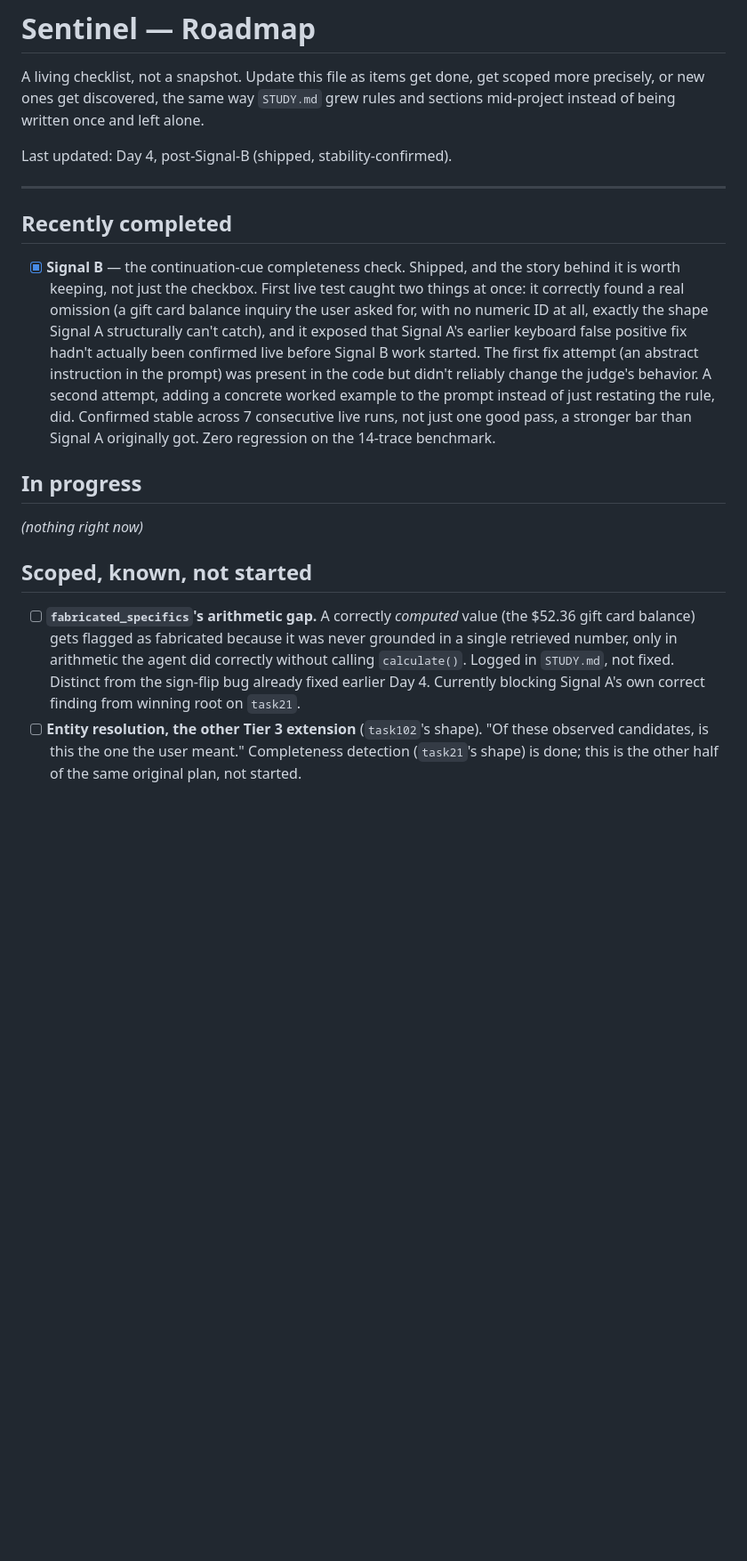
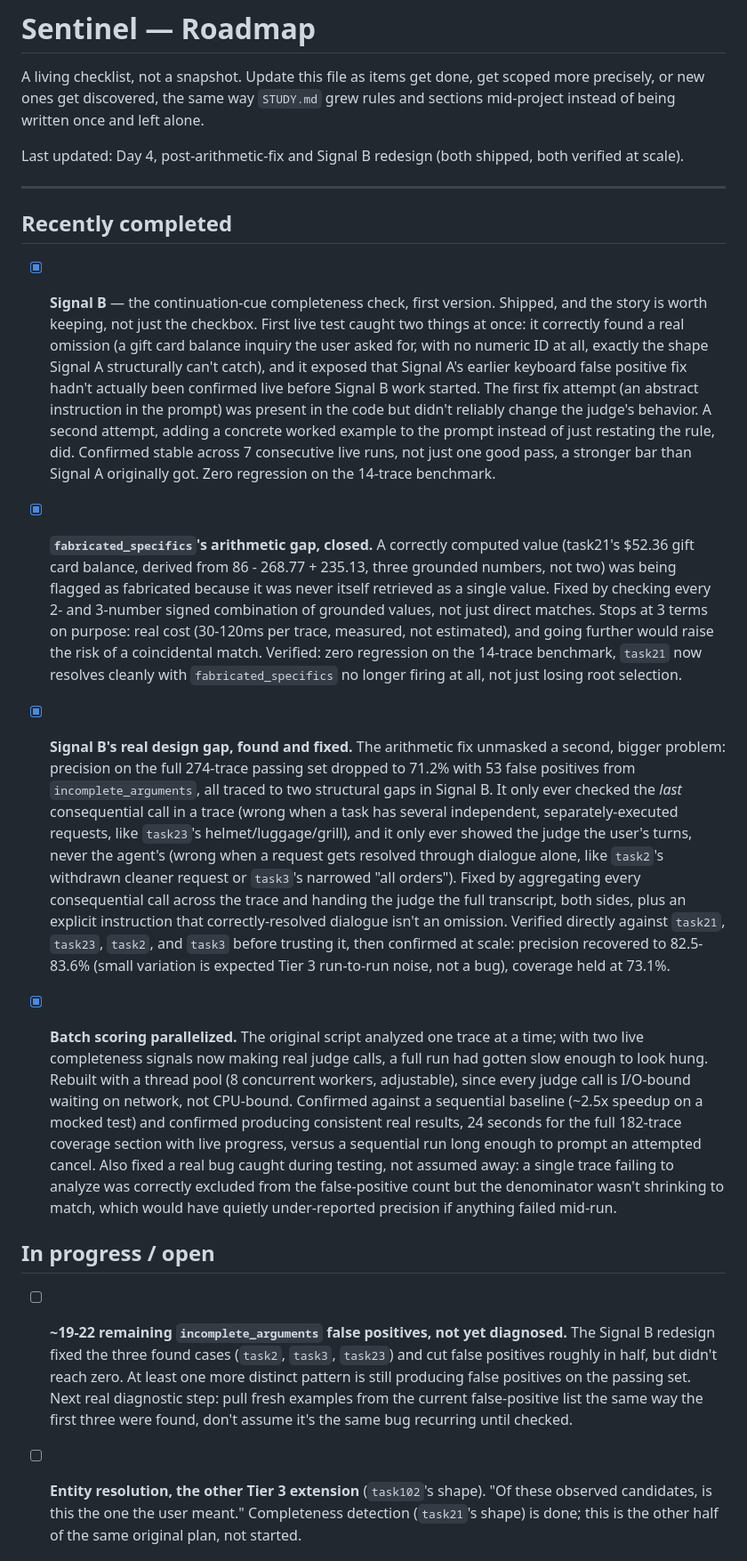
Before and after one commit to vikram-wani/sentinel, a Markdown page: ROADMAP.md, the part around one of its changes. Shown at 89% size. Drawn GitHub-style; blank space fills up the shorter version.

Commit message:
fix broken roadmap edit, document arithmetic fix, Signal B redesign, and batch parallelization

```diff
--- a/ROADMAP.md
+++ b/ROADMAP.md
@@ -5,14 +5,14 @@ scoped more precisely, or new ones get discovered, the same way `STUDY.md`
 grew rules and sections mid-project instead of being written once and left
 alone.
 
-Last updated: Day 4, post-Signal-B (shipped, stability-confirmed).
+Last updated: Day 4, post-arithmetic-fix and Signal B redesign (both shipped, both verified at scale).
 
 ---
 
 ## Recently completed
 
-- [x] **Signal B** — the continuation-cue completeness check. Shipped, and
-      the story behind it is worth keeping, not just the checkbox. First
+- [x] **Signal B** — the continuation-cue completeness check, first version.
+      Shipped, and the story is worth keeping, not just the checkbox. First
       live test caught two things at once: it correctly found a real
       omission (a gift card balance inquiry the user asked for, with no
       numeric ID at all, exactly the shape Signal A structurally can't
@@ -26,19 +26,61 @@ Last updated: Day 4, post-Signal-B (shipped, stability-confirmed).
       stronger bar than Signal A originally got. Zero regression on the
       14-trace benchmark.
 
-## In progress
+- [x] **`fabricated_specifics`'s arithmetic gap, closed.** A correctly
+      computed value (task21's $52.36 gift card balance, derived from
+      86 - 268.77 + 235.13, three grounded numbers, not two) was being
+      flagged as fabricated because it was never itself retrieved as a
+      single value. Fixed by checking every 2- and 3-number signed
+      combination of grounded values, not just direct matches. Stops at 3
+      terms on purpose: real cost (30-120ms per trace, measured, not
+      estimated), and going further would raise the risk of a coincidental
+      match. Verified: zero regression on the 14-trace benchmark, `task21`
+      now resolves cleanly with `fabricated_specifics` no longer firing at
+      all, not just losing root selection.
 
-*(nothing right now)*
+- [x] **Signal B's real design gap, found and fixed.** The arithmetic fix
+      unmasked a second, bigger problem: precision on the full 274-trace
+      passing set dropped to 71.2% with 53 false positives from
+      `incomplete_arguments`, all traced to two structural gaps in Signal
+      B. It only ever checked the *last* consequential call in a trace
+      (wrong when a task has several independent, separately-executed
+      requests, like `task23`'s helmet/luggage/grill), and it only ever
+      showed the judge the user's turns, never the agent's (wrong when a
+      request gets resolved through dialogue alone, like `task2`'s
+      withdrawn cleaner request or `task3`'s narrowed "all orders"). Fixed
+      by aggregating every consequential call across the trace and handing
+      the judge the full transcript, both sides, plus an explicit
+      instruction that correctly-resolved dialogue isn't an omission.
+      Verified directly against `task21`, `task23`, `task2`, and `task3`
+      before trusting it, then confirmed at scale: precision recovered to
+      82.5-83.6% (small variation is expected Tier 3 run-to-run noise, not
+      a bug), coverage held at 73.1%.
 
-## Scoped, known, not started
+- [x] **Batch scoring parallelized.** The original script analyzed one
+      trace at a time; with two live completeness signals now making real
+      judge calls, a full run had gotten slow enough to look hung. Rebuilt
+      with a thread pool (8 concurrent workers, adjustable), since every
+      judge call is I/O-bound waiting on network, not CPU-bound. Confirmed
+      against a sequential baseline (~2.5x speedup on a mocked test) and
+      confirmed producing consistent real results, 24 seconds for the full
+      182-trace coverage section with live progress, versus a sequential
+      run long enough to prompt an attempted cancel. Also fixed a real bug
+      caught during testing, not assumed away: a single trace failing to
+      analyze was correctly excluded from the false-positive count but the
+      denominator wasn't shrinking to match, which would have quietly
+      under-reported precision if anything failed mid-run.
 
-- [ ] **`fabricated_specifics`'s arithmetic gap.** A correctly *computed*
-      value (the $52.36 gift card balance) gets flagged as fabricated
-      because it was never grounded in a single retrieved number, only in
-      arithmetic the agent did correctly without calling `calculate()`.
-      Logged in `STUDY.md`, not fixed. Distinct from the sign-flip bug
-      already fixed earlier Day 4. Currently blocking Signal A's own
-      correct finding from winning root on `task21`.
+## In progress / open
+
+- [ ] **~19-22 remaining `incomplete_arguments` false positives, not yet
+      diagnosed.** The Signal B redesign fixed the three found cases
+      (`task2`, `task3`, `task23`) and cut false positives roughly in half,
+      but didn't reach zero. At least one more distinct pattern is still
+      producing false positives on the passing set. Next real diagnostic
+      step: pull fresh examples from the current false-positive list the
+      same way the first three were found, don't assume it's the same bug
+      recurring until checked.
+
 - [ ] **Entity resolution, the other Tier 3 extension** (`task102`'s
       shape). "Of these observed candidates, is this the one the user
       meant." Completeness detection (`task21`'s shape) is done; this is
```
Also changed, not shown: other parts of ROADMAP.md (+17 -14 lines).
